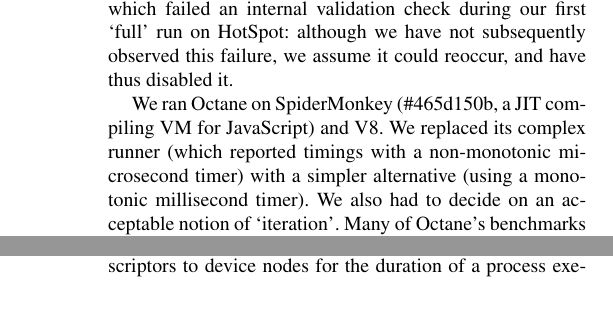
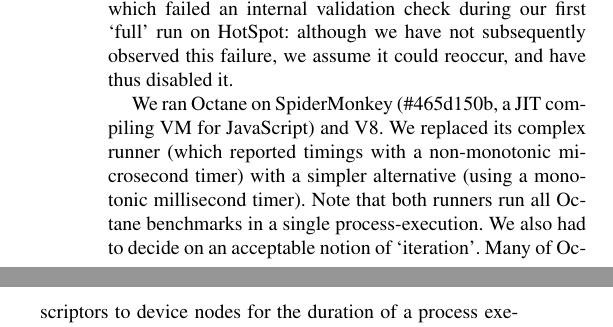
Before and after one commit to softdevteam/warmup_paper, a LaTeX paper (warmup.tex): two parts of the columns of pages 9 and 10 of 11, joined at a grey line, cut so that both start at the same text. Compiled offline with pdfLaTeX; a missing font is replaced by an installed copy or a similar font.

Commit message:
Make clear that Octane runs all benchmarks in a single process execution.

```diff
--- a/warmup.tex
+++ b/warmup.tex
@@ -843,7 +843,8 @@ reoccur, and have thus disabled it.
 We ran Octane on SpiderMonkey (\#465d150b, a JIT compiling VM for JavaScript) and V8.
 We replaced its complex runner (which reported timings with a non-monotonic
 microsecond timer) with a simpler alternative (using a monotonic millisecond
-timer). We also had to decide on an acceptable notion of `iteration'. Many of Octane's
+timer). Note that both runners run all Octane benchmarks in a single process-execution.
+We also had to decide on an acceptable notion of `iteration'. Many of Octane's
 benchmarks consist of a relatively quick `inner benchmark'; an `outer benchmark'
 specifies how many times the inner benchmark should be run in order to make an
 adequately long running benchmark (very roughly, around 1s on \bencherthree, for
```
